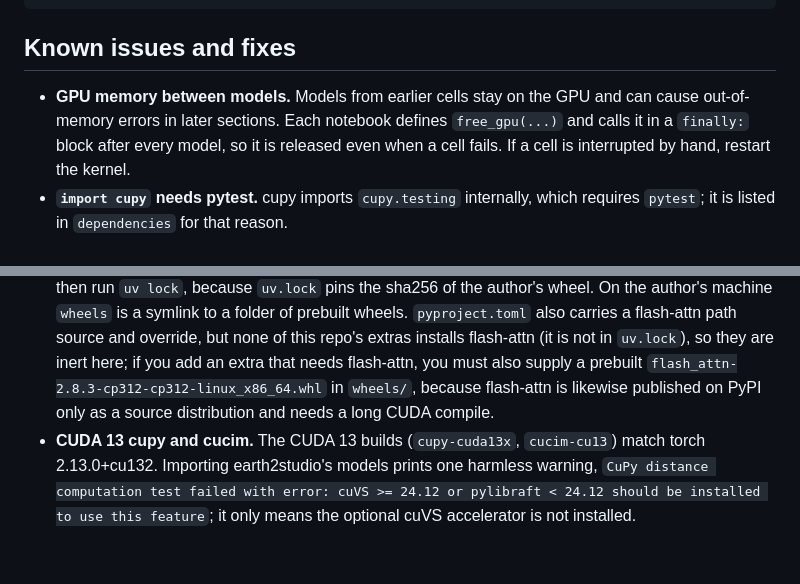
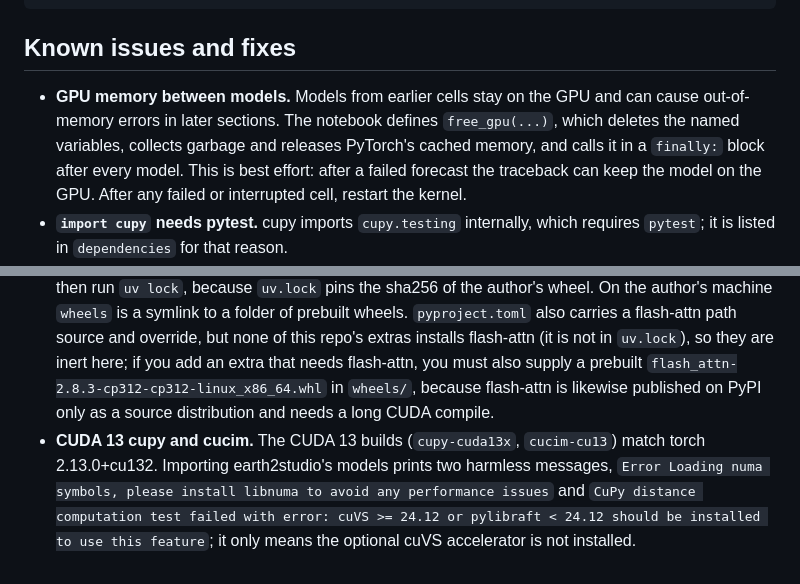
Before and after one commit to ChristianByars/Earth2, a Markdown page: docs/environment.md, 2 parts joined by grey strips. GitHub-like rendering.

```diff
--- a/docs/environment.md
+++ b/docs/environment.md
@@ -17,8 +17,8 @@ uv run python -m ipykernel install --user --name earth2 --display-name "earth2"
 
 ## Known issues and fixes
 
-- **GPU memory between models.** Models from earlier cells stay on the GPU and can cause out-of-memory errors in later sections. Each notebook defines `free_gpu(...)` and calls it in a `finally:` block after every model, so it is released even when a cell fails. If a cell is interrupted by hand, restart the kernel.
+- **GPU memory between models.** Models from earlier cells stay on the GPU and can cause out-of-memory errors in later sections. The notebook defines `free_gpu(...)`, which deletes the named variables, collects garbage and releases PyTorch's cached memory, and calls it in a `finally:` block after every model. This is best effort: after a failed forecast the traceback can keep the model on the GPU. After any failed or interrupted cell, restart the kernel.
 - **`import cupy` needs pytest.** cupy imports `cupy.testing` internally, which requires `pytest`; it is listed in `dependencies` for that reason.
 - **Headless runs.** `uv run jupyter nbconvert --to notebook --execute --allow-errors --inplace <notebook>` keeps the outputs of the cells that succeeded when a later cell fails.
 - **Prebuilt torch-harmonics wheel.** torch-harmonics 0.8.1, which the `sfno` extra installs, is published on PyPI only as a source distribution and compiles CUDA extensions when it is installed; PyPI offers no prebuilt wheel of it for torch 2.13.0+cu132, so this repo expects one prebuilt cp312 wheel, `torch_harmonics-0.8.1-cp312-cp312-linux_x86_64.whl`, in a git-ignored `wheels/` folder at the repo root. `[tool.uv.sources]` points at it, and `uv sync` fails without it. Build it once against torch 2.13.0+cu132 following the upstream torch-harmonics build instructions, keep that exact file name, then run `uv lock`, because `uv.lock` pins the sha256 of the author's wheel. On the author's machine `wheels` is a symlink to a folder of prebuilt wheels. `pyproject.toml` also carries a flash-attn path source and override, but none of this repo's extras installs flash-attn (it is not in `uv.lock`), so they are inert here; if you add an extra that needs flash-attn, you must also supply a prebuilt `flash_attn-2.8.3-cp312-cp312-linux_x86_64.whl` in `wheels/`, because flash-attn is likewise published on PyPI only as a source distribution and needs a long CUDA compile.
-- **CUDA 13 cupy and cucim.** The CUDA 13 builds (`cupy-cuda13x`, `cucim-cu13`) match torch 2.13.0+cu132. Importing earth2studio's models prints one harmless warning, `CuPy distance computation test failed with error: cuVS >= 24.12 or pylibraft < 24.12 should be installed to use this feature`; it only means the optional cuVS accelerator is not installed.
+- **CUDA 13 cupy and cucim.** The CUDA 13 builds (`cupy-cuda13x`, `cucim-cu13`) match torch 2.13.0+cu132. Importing earth2studio's models prints two harmless messages, `Error Loading numa symbols, please install libnuma to avoid any performance issues` and `CuPy distance computation test failed with error: cuVS >= 24.12 or pylibraft < 24.12 should be installed to use this feature`; it only means the optional cuVS accelerator is not installed.
```
Also changed, not shown: README.md (+5 -4 lines), docs/kubernetes.md (+1 -1 lines), docs/images/florence_tracks.png, 3 other files.
